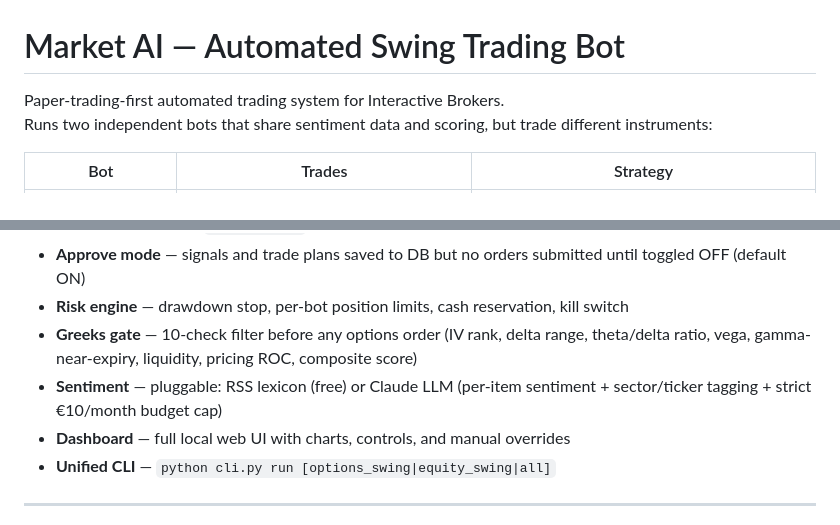
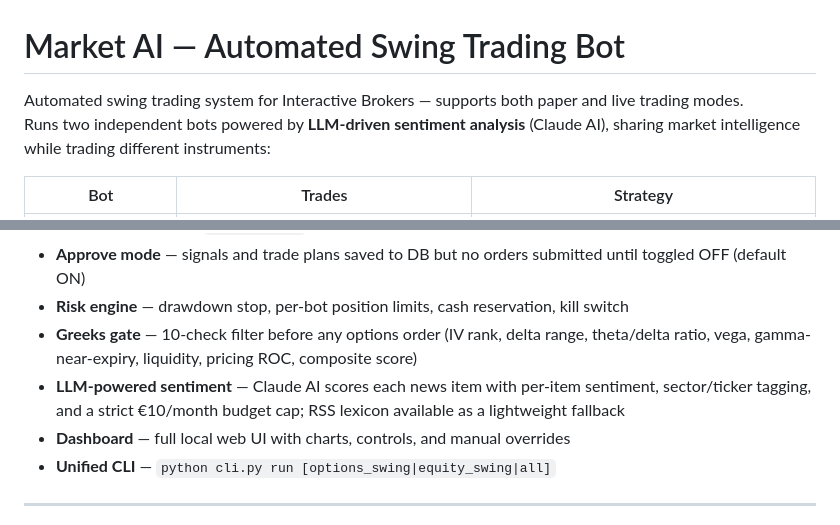
Before and after one commit to HeraclitusMH/market_AI, a Markdown page: README.md, 2 parts joined by grey strips. Rendered like a GitHub page.

Commit message:
docs: highlight LLM-powered sentiment and remove paper-trading-first framing
Co-Authored-By: Claude Sonnet 4.6 <noreply@anthropic.com>

```diff
--- a/README.md
+++ b/README.md
@@ -1,7 +1,7 @@
 # Market AI — Automated Swing Trading Bot
 
-Paper-trading-first automated trading system for Interactive Brokers.
-Runs two independent bots that share sentiment data and scoring, but trade different instruments:
+Automated swing trading system for Interactive Brokers — supports both paper and live trading modes.
+Runs two independent bots powered by **LLM-driven sentiment analysis** (Claude AI), sharing market intelligence while trading different instruments:
 
 | Bot | Trades | Strategy |
 |-----|--------|----------|
@@ -21,7 +21,7 @@ Both bots can run together or independently. Each has its own position namespace
 - **Approve mode** — signals and trade plans saved to DB but no orders submitted until toggled OFF (default ON)
 - **Risk engine** — drawdown stop, per-bot position limits, cash reservation, kill switch
 - **Greeks gate** — 10-check filter before any options order (IV rank, delta range, theta/delta ratio, vega, gamma-near-expiry, liquidity, pricing ROC, composite score)
-- **Sentiment** — pluggable: RSS lexicon (free) or Claude LLM (per-item sentiment + sector/ticker tagging + strict €10/month budget cap)
+- **LLM-powered sentiment** — Claude AI scores each news item with per-item sentiment, sector/ticker tagging, and a strict €10/month budget cap; RSS lexicon available as a lightweight fallback
 - **Dashboard** — full local web UI with charts, controls, and manual overrides
 - **Unified CLI** — `python cli.py run [options_swing|equity_swing|all]`
 
```
